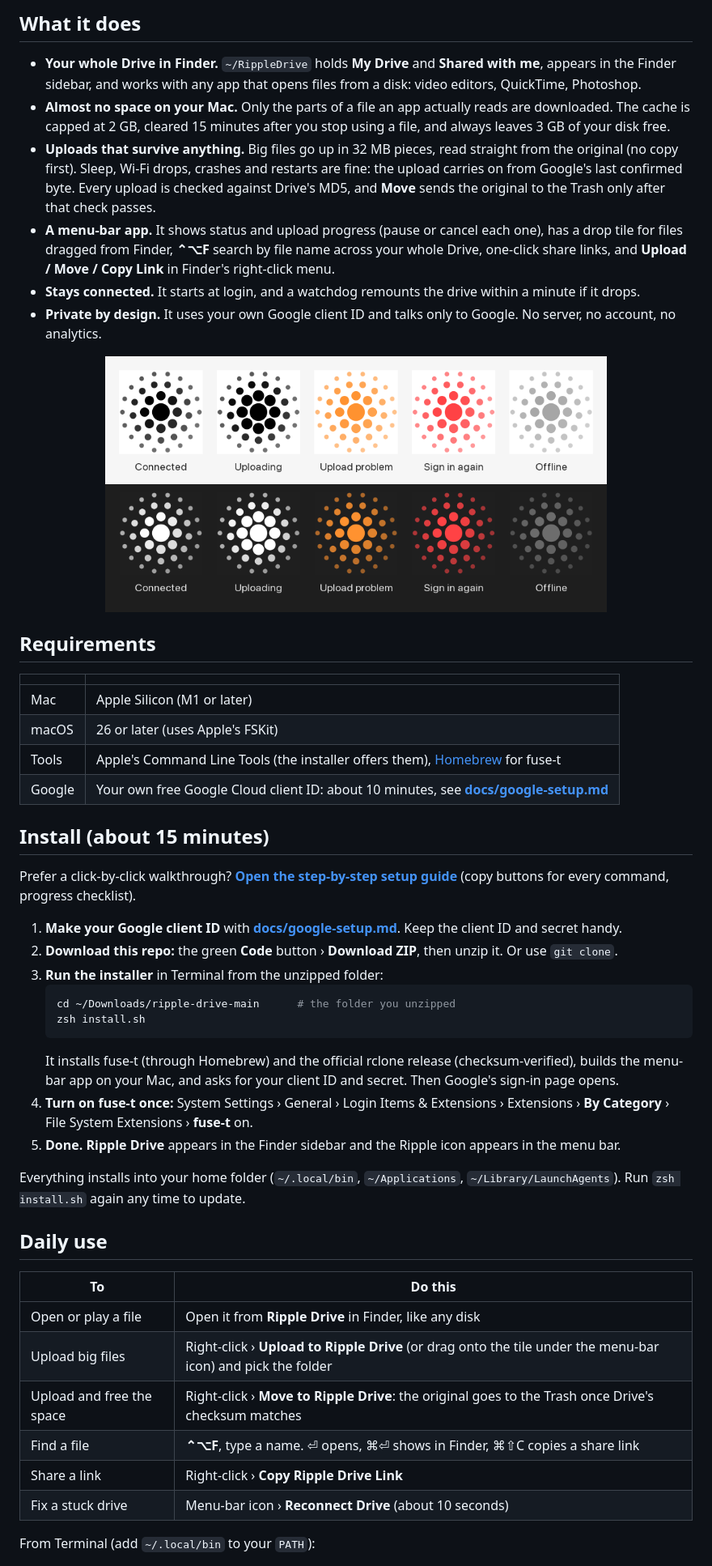
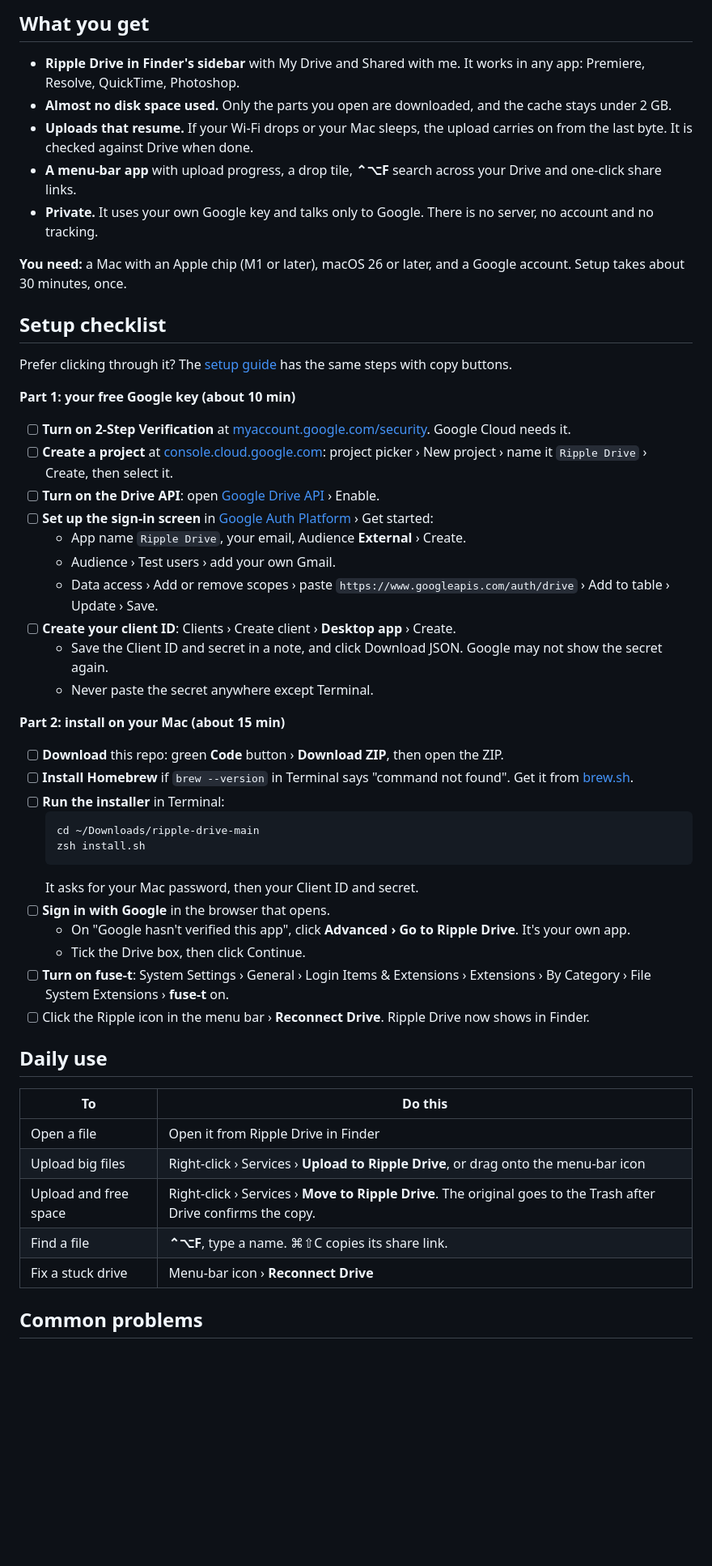
Before and after one commit to kundankishore8929-gif/ripple-drive, a Markdown page: README.md, the part around one of its changes. Shown at 81% size. Drawn GitHub-style; blank space fills up the shorter version.

Commit message:
Shorter README with a setup checklist

````diff
--- a/README.md
+++ b/README.md
@@ -19,51 +21,56 @@
 
-## What it does
+## What you get
 
-- **Your whole Drive in Finder.** `~/RippleDrive` holds **My Drive** and **Shared with me**, appears in the Finder sidebar, and works with any app that opens files from a disk: video editors, QuickTime, Photoshop.
-- **Almost no space on your Mac.** Only the parts of a file an app actually reads are downloaded. The cache is capped at 2 GB, cleared 15 minutes after you stop using a file, and always leaves 3 GB of your disk free.
-- **Uploads that survive anything.** Big files go up in 32 MB pieces, read straight from the original (no copy first). Sleep, Wi-Fi drops, crashes and restarts are fine: the upload carries on from Google's last confirmed byte. Every upload is checked against Drive's MD5, and **Move** sends the original to the Trash only after that check passes.
-- **A menu-bar app.** It shows status and upload progress (pause or cancel each one), has a drop tile for files dragged from Finder, **⌃⌥F** search by file name across your whole Drive, one-click share links, and **Upload / Move / Copy Link** in Finder's right-click menu.
-- **Stays connected.** It starts at login, and a watchdog remounts the drive within a minute if it drops.
-- **Private by design.** It uses your own Google client ID and talks only to Google. No server, no account, no analytics.
+- **Ripple Drive in Finder's sidebar** with My Drive and Shared with me. It works in any app: Premiere, Resolve, QuickTime, Photoshop.
+- **Almost no disk space used.** Only the parts you open are downloaded, and the cache stays under 2 GB.
+- **Uploads that resume.** If your Wi-Fi drops or your Mac sleeps, the upload carries on from the last byte. It is checked against Drive when done.
+- **A menu-bar app** with upload progress, a drop tile, **⌃⌥F** search across your Drive and one-click share links.
+- **Private.** It uses your own Google key and talks only to Google. There is no server, no account and no tracking.
 
-<p align="center"><img src="docs/media/icon-states.png" width="620" alt="Menu-bar icon states: connected, uploading, upload problem, sign in again, offline"></p>
+**You need:** a Mac with an Apple chip (M1 or later), macOS 26 or later, and a Google account. Setup takes about 30 minutes, once.
 
-## Requirements
+## Setup checklist
 
-| | |
-|---|---|
-| Mac | Apple Silicon (M1 or later) |
-| macOS | 26 or later (uses Apple's FSKit) |
-| Tools | Apple's Command Line Tools (the installer offers them), [Homebrew](https://brew.sh) for fuse-t |
-| Google | Your own free Google Cloud client ID: about 10 minutes, see **[docs/google-setup.md](docs/google-setup.md)** |
+Prefer clicking through it? The [setup guide](https://kundankishore8929-gif.github.io/ripple-drive/setup.html) has the same steps with copy buttons.
 
-## Install (about 15 minutes)
+**Part 1: your free Google key (about 10 min)**
 
-Prefer a click-by-click walkthrough? **[Open the step-by-step setup guide](https://kundankishore8929-gif.github.io/ripple-drive/setup.html)** (copy buttons for every command, progress checklist).
+- [ ] **Turn on 2-Step Verification** at [myaccount.google.com/security](https://myaccount.google.com/security). Google Cloud needs it.
+- [ ] **Create a project** at [console.cloud.google.com](https://console.cloud.google.com): project picker › New project › name it `Ripple Drive` › Create, then select it.
+- [ ] **Turn on the Drive API**: open [Google Drive API](https://console.cloud.google.com/apis/library/drive.googleapis.com) › Enable.
+- [ ] **Set up the sign-in screen** in [Google Auth Platform](https://console.cloud.google.com/auth/overview) › Get started:
+  - App name `Ripple Drive`, your email, Audience **External** › Create.
+  - Audience › Test users › add your own Gmail.
+  - Data access › Add or remove scopes › paste `https://www.googleapis.com/auth/drive` › Add to table › Update › Save.
+- [ ] **Create your client ID**: Clients › Create client › **Desktop app** › Create.
+  - Save the Client ID and secret in a note, and click Download JSON. Google may not show the secret again.
+  - Never paste the secret anywhere except Terminal.
 
-1. **Make your Google client ID** with **[docs/google-setup.md](docs/google-setup.md)**. Keep the client ID and secret handy.
-2. **Download this repo:** the green **Code** button › **Download ZIP**, then unzip it. Or use `git clone`.
-3. **Run the installer** in Terminal from the unzipped folder:
-   ```bash
-   cd ~/Downloads/ripple-drive-main      # the folder you unzipped
-   zsh install.sh
-   ```
-   It installs fuse-t (through Homebrew) and the official rclone release (checksum-verified), builds the menu-bar app on your Mac, and asks for your client ID and secret. Then Google's sign-in page opens.
-4. **Turn on fuse-t once:** System Settings › General › Login Items & Extensions › Extensions › **By Category** › File System Extensions › **fuse-t** on.
-5. **Done.** **Ripple Drive** appears in the Finder sidebar and the Ripple icon appears in the menu bar.
+**Part 2: install on your Mac (about 15 min)**
 
-Everything installs into your home folder (`~/.local/bin`, `~/Applications`, `~/Library/LaunchAgents`). Run `zsh install.sh` again any time to update.
+- [ ] **Download** this repo: green **Code** button › **Download ZIP**, then open the ZIP.
+- [ ] **Install Homebrew** if `brew --version` in Terminal says "command not found". Get it from [brew.sh](https://brew.sh).
+- [ ] **Run the installer** in Terminal:
+  ```bash
+  cd ~/Downloads/ripple-drive-main
+  zsh install.sh
+  ```
+  It asks for your Mac password, then your Client ID and secret.
+- [ ] **Sign in with Google** in the browser that opens.
+  - On "Google hasn't verified this app", click **Advanced › Go to Ripple Drive**. It's your own app.
+  - Tick the Drive box, then click Continue.
+- [ ] **Turn on fuse-t**: System Settings › General › Login Items & Extensions › Extensions › By Category › File System Extensions › **fuse-t** on.
+- [ ] Click the Ripple icon in the menu bar › **Reconnect Drive**. Ripple Drive now shows in Finder.
 
 ## Daily use
 
 | To | Do this |
 |---|---|
-| Open or play a file | Open it from **Ripple Drive** in Finder, like any disk |
-| Upload big files | Right-click › **Upload to Ripple Drive** (or drag onto the tile under the menu-bar icon) and pick the folder |
-| Upload and free the space | Right-click › **Move to Ripple Drive**: the original goes to the Trash once Drive's checksum matches |
-| Find a file | **⌃⌥F**, type a name. ⏎ opens, ⌘⏎ shows in Finder, ⌘⇧C copies a share link |
-| Share a link | Right-click › **Copy Ripple Drive Link** |
-| Fix a stuck drive | Menu-bar icon › **Reconnect Drive** (about 10 seconds) |
+| Open a file | Open it from Ripple Drive in Finder |
+| Upload big files | Right-click › Services › **Upload to Ripple Drive**, or drag onto the menu-bar icon |
+| Upload and free space | Right-click › Services › **Move to Ripple Drive**. The original goes to the Trash after Drive confirms the copy. |
+| Find a file | **⌃⌥F**, type a name. ⌘⇧C copies its share link. |
+| Fix a stuck drive | Menu-bar icon › **Reconnect Drive** |
 
-From Terminal (add `~/.local/bin` to your `PATH`):
+## Common problems
 
````
Also changed, not shown: other parts of README.md (+17 -52 lines).
